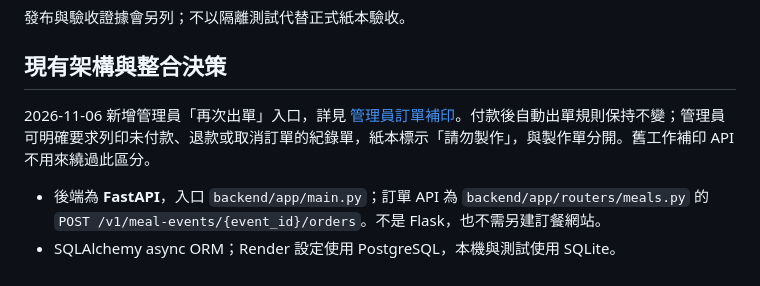
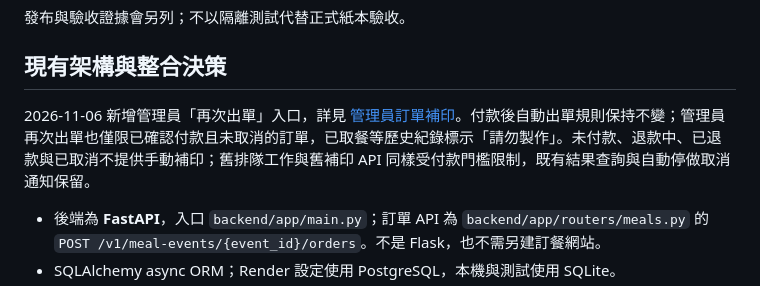
Before and after one commit to Wayne725/shilifangyuan-farm-app, a Markdown page: docs/FEIE_PRINTING.md, the part around the change. GitHub-like rendering.

Commit message:
Align cloud printing guide with paid-only reprints

```diff
--- a/docs/FEIE_PRINTING.md
+++ b/docs/FEIE_PRINTING.md
@@ -24,7 +24,7 @@
 
 ## 現有架構與整合決策
 
-2026-11-06 新增管理員「再次出單」入口，詳見 [管理員訂單補印](ADMIN_ORDER_REPRINT.md)。付款後自動出單規則保持不變；管理員可明確要求列印未付款、退款或取消訂單的紀錄單，紙本標示「請勿製作」，與製作單分開。舊工作補印 API 不用來繞過此區分。
+2026-11-06 新增管理員「再次出單」入口，詳見 [管理員訂單補印](ADMIN_ORDER_REPRINT.md)。付款後自動出單規則保持不變；管理員再次出單也僅限已確認付款且未取消的訂單，已取餐等歷史紀錄標示「請勿製作」。未付款、退款中、已退款與已取消不提供手動補印；舊排隊工作與舊補印 API 同樣受付款門檻限制，既有結果查詢與自動停做取消通知保留。
 
 - 後端為 **FastAPI**，入口 `backend/app/main.py`；訂單 API 為 `backend/app/routers/meals.py` 的 `POST /v1/meal-events/{event_id}/orders`。不是 Flask，也不需另建訂餐網站。
 - SQLAlchemy async ORM；Render 設定使用 PostgreSQL，本機與測試使用 SQLite。
```
